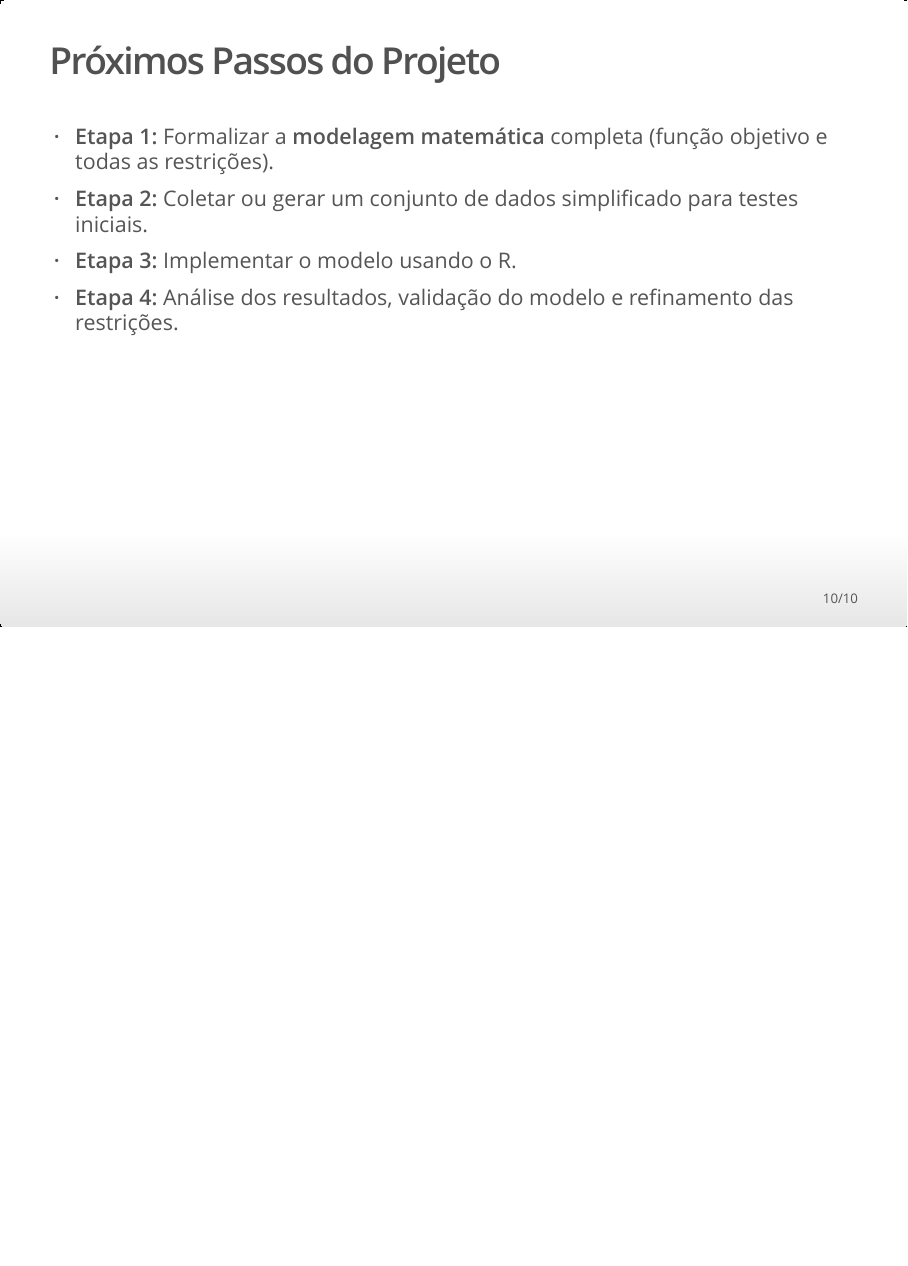
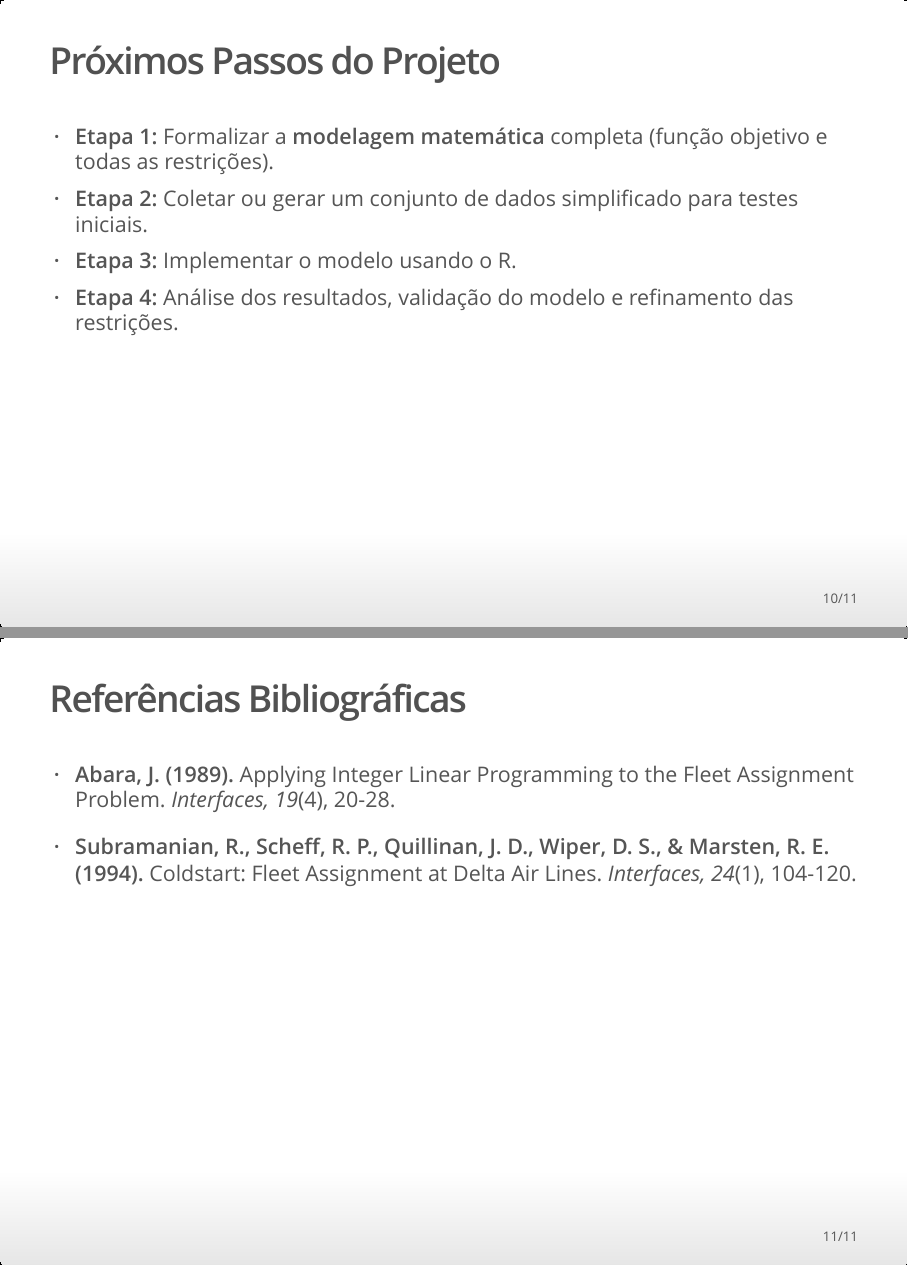
Before and after one commit to levi-de-lima/otimizacao-frota-aerea, an R Markdown document (apresentacao.Rmd): page 10 of 10 before the commit and pages 10 and 11 of 11 after it, the two joined at a grey line. The pictures show the output file apresentacao.html that the author committed with the source, opened offline.

Commit message:
commit final primeira apresentacao

```diff
--- a/apresentacao.Rmd
+++ b/apresentacao.Rmd
@@ -95,3 +95,9 @@ output:
 - **Etapa 2:** Coletar ou gerar um conjunto de dados simplificado para testes iniciais.
 - **Etapa 3:** Implementar o modelo usando o R.
 - **Etapa 4:** Análise dos resultados, validação do modelo e refinamento das restrições.
+
+## Referências Bibliográficas
+
+* **Abara, J. (1989).** Applying Integer Linear Programming to the Fleet Assignment Problem. *Interfaces, 19*(4), 20-28.
+
+* **Subramanian, R., Scheff, R. P., Quillinan, J. D., Wiper, D. S., & Marsten, R. E. (1994).** Coldstart: Fleet Assignment at Delta Air Lines. *Interfaces, 24*(1), 104-120.
```
Also changed, not shown: apresentacao.html.
